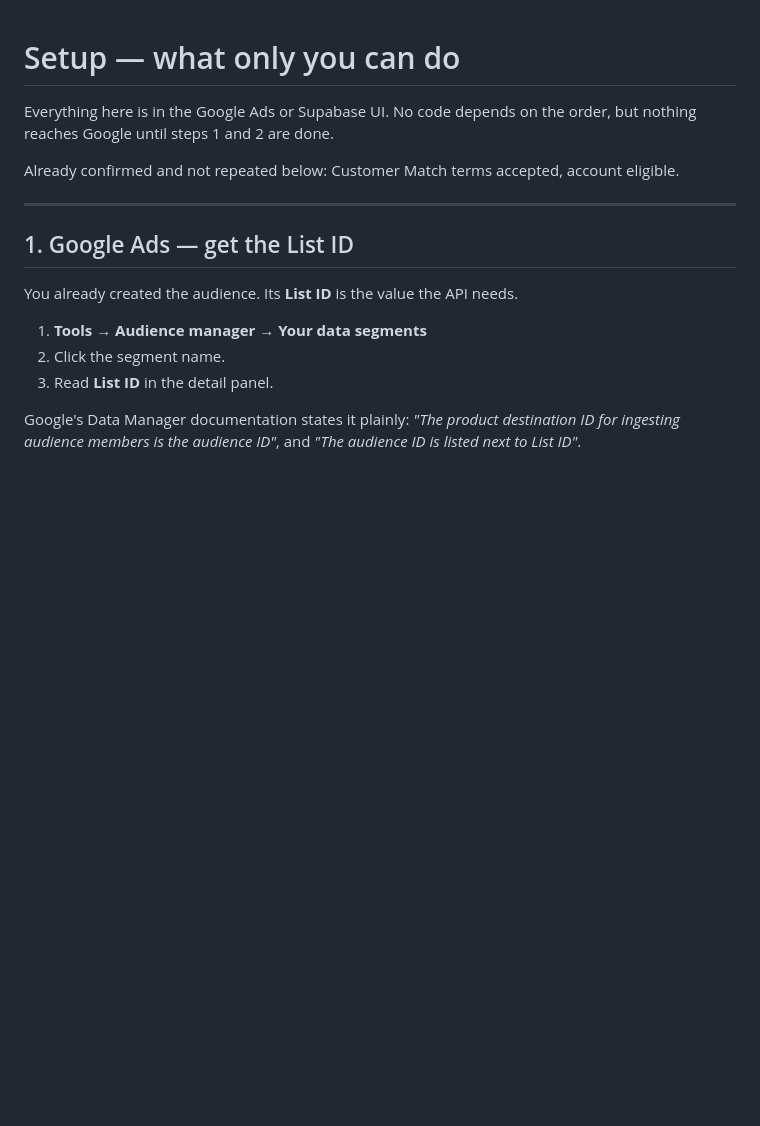
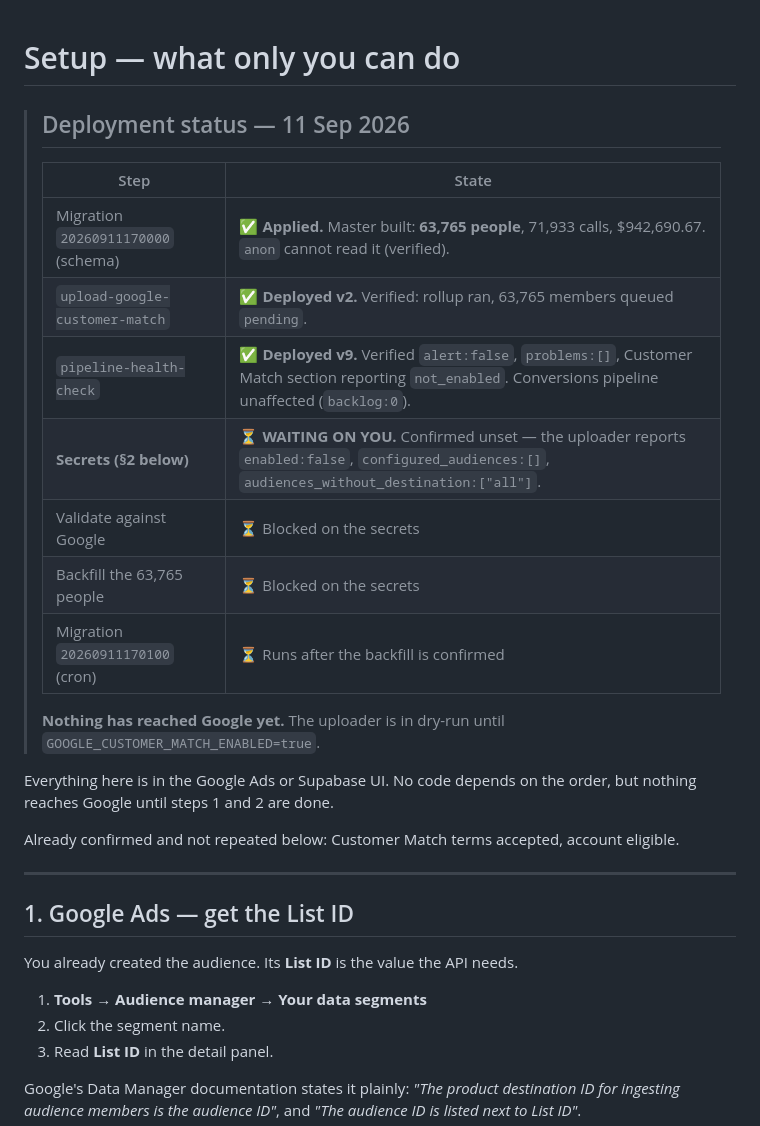
Before and after one commit to lalazeelady/nba-supabase-backend, a Markdown page: docs/customer-match/SETUP.md, the part around the change. Rendered like a GitHub page; blank space fills up the shorter version.

Commit message:
Customer Match: record deployed state
Schema migration applied and both functions deployed to production.
Master built (63,765 people). Health check verified clean and silent on
the Customer Match section while the pipeline is disabled; conversions
pipeline confirmed unaffected.

Remaining: the two Supabase secrets, then validate, backfill and cron.

Co-Authored-By: Claude Opus 5 (1M context) <noreply@anthropic.com>

```diff
--- a/docs/customer-match/SETUP.md
+++ b/docs/customer-match/SETUP.md
@@ -1,4 +1,20 @@
 # Setup — what only you can do
+
+> ## Deployment status — 11 Sep 2026
+>
+> | Step | State |
+> |---|---|
+> | Migration `20260911170000` (schema) | ✅ **Applied.** Master built: **63,765 people**, 71,933 calls, $942,690.67. `anon` cannot read it (verified). |
+> | `upload-google-customer-match` | ✅ **Deployed v2.** Verified: rollup ran, 63,765 members queued `pending`. |
+> | `pipeline-health-check` | ✅ **Deployed v9.** Verified `alert:false`, `problems:[]`, Customer Match section reporting `not_enabled`. Conversions pipeline unaffected (`backlog:0`). |
+> | **Secrets (§2 below)** | ⏳ **WAITING ON YOU.** Confirmed unset — the uploader reports `enabled:false`, `configured_audiences:[]`, `audiences_without_destination:["all"]`. |
+> | Validate against Google | ⏳ Blocked on the secrets |
+> | Backfill the 63,765 people | ⏳ Blocked on the secrets |
+> | Migration `20260911170100` (cron) | ⏳ Runs after the backfill is confirmed |
+>
+> **Nothing has reached Google yet.** The uploader is in dry-run until
+> `GOOGLE_CUSTOMER_MATCH_ENABLED=true`.
+
 
 Everything here is in the Google Ads or Supabase UI. No code depends on the order,
 but nothing reaches Google until steps 1 and 2 are done.
```
